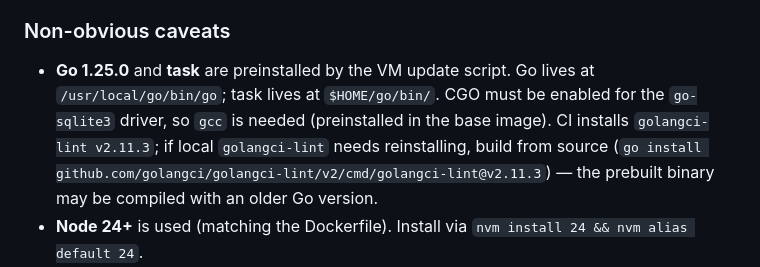
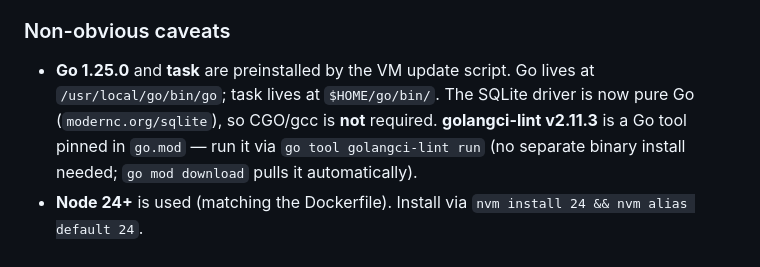
Before and after one commit to hanzei/jot, a Markdown page: AGENTS.md, the part around the change. Rendered like a GitHub page.

Commit message:
Update AGENTS.md for pure-Go SQLite and go-tool golangci-lint (#253)
* Update AGENTS.md with e2e test caveat for stale selectors

Co-authored-by: Ben Schumacher <hanzei@users.noreply.github.com>

* Update AGENTS.md: Playwright Chromium preinstalled by update script

Co-authored-by: Ben Schumacher <hanzei@users.noreply.github.com>

* Update AGENTS.md: Go 1.25, shared package, remove stale e2e caveat

Co-authored-by: Ben Schumacher <hanzei@users.noreply.github.com>

* Update AGENTS.md: Go 1.25.0, golangci-lint, task preinstalled by update script

Co-authored-by: Ben Schumacher <hanzei@users.noreply.github.com>

---------

Co-authored-by: Cursor Agent <cursoragent@cursor.com>
Co-authored-by: Ben Schumacher <hanzei@users.noreply.github.com>

```diff
--- a/AGENTS.md
+++ b/AGENTS.md
@@ -31,7 +31,7 @@ All `task` commands are documented in `README.md`, `CLAUDE.md`, and `Taskfile.ym
 
 ### Non-obvious caveats
 
-- **Go 1.25.0** and **task** are preinstalled by the VM update script. Go lives at `/usr/local/go/bin/go`; task lives at `$HOME/go/bin/`. CGO must be enabled for the `go-sqlite3` driver, so `gcc` is needed (preinstalled in the base image). CI installs `golangci-lint v2.11.3`; if local `golangci-lint` needs reinstalling, build from source (`go install github.com/golangci/golangci-lint/v2/cmd/golangci-lint@v2.11.3`) — the prebuilt binary may be compiled with an older Go version.
+- **Go 1.25.0** and **task** are preinstalled by the VM update script. Go lives at `/usr/local/go/bin/go`; task lives at `$HOME/go/bin/`. The SQLite driver is now pure Go (`modernc.org/sqlite`), so CGO/gcc is **not** required. **golangci-lint v2.11.3** is a Go tool pinned in `go.mod` — run it via `go tool golangci-lint run` (no separate binary install needed; `go mod download` pulls it automatically).
 - **Node 24+** is used (matching the Dockerfile). Install via `nvm install 24 && nvm alias default 24`.
 - **Playwright e2e tests**: Chromium is preinstalled by the VM update script (`npx playwright install chromium`), and webapp deps are preinstalled via `npm ci`. The Playwright config auto-starts the Go server and uses a temp DB, so no manual server startup is needed — just run `npm run test:e2e` from `webapp/`. If Chromium is missing for some reason, run `npx playwright install --with-deps chromium` in `webapp/`.
 - **Auth is session-cookie based** (not JWT). The first registered user becomes admin.
```
